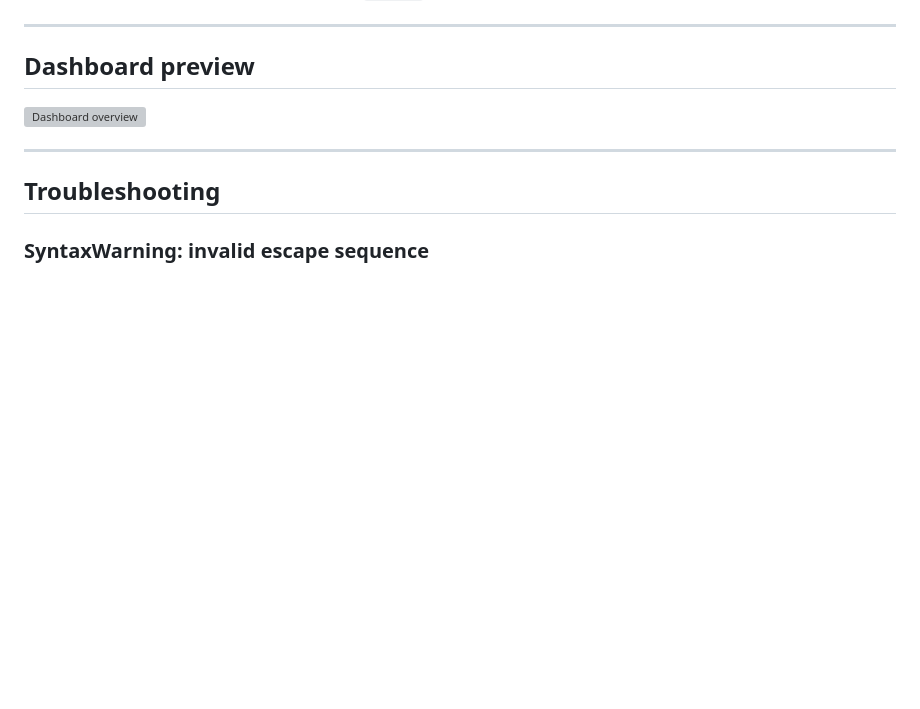
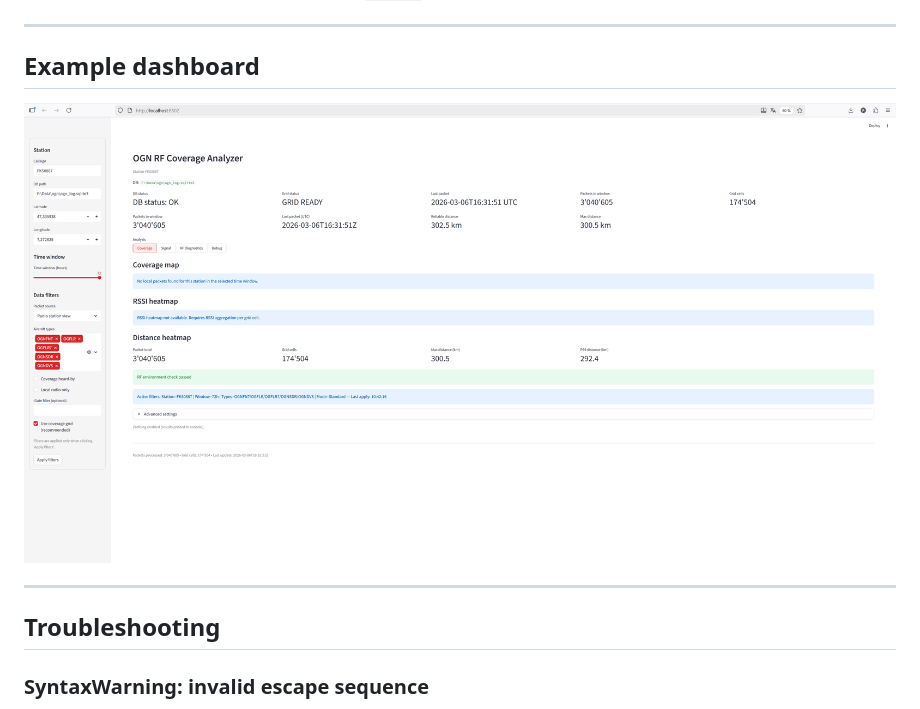
Before and after one commit to HyperionXXI/ogn_tool, a Markdown page: README.md, the part around the change printed below. Drawn GitHub-style; pictures changed too: docs/images/dashboard.png (added); blank space fills up the shorter version; grey boxes are pictures that could not be loaded.

```diff
--- a/README.md
+++ b/README.md
@@ -204,9 +250,9 @@ cannot reach the upstream feed.
 
 ------------------------------------------------------------------------
 
-## Dashboard preview
+## Example dashboard
 
-![Dashboard overview](docs/screenshots/dashboard_overview.png)
+![Dashboard](docs/images/dashboard.png)
 
 ------------------------------------------------------------------------
 
```
Also changed, not shown: other parts of README.md (+46 -0 lines).
